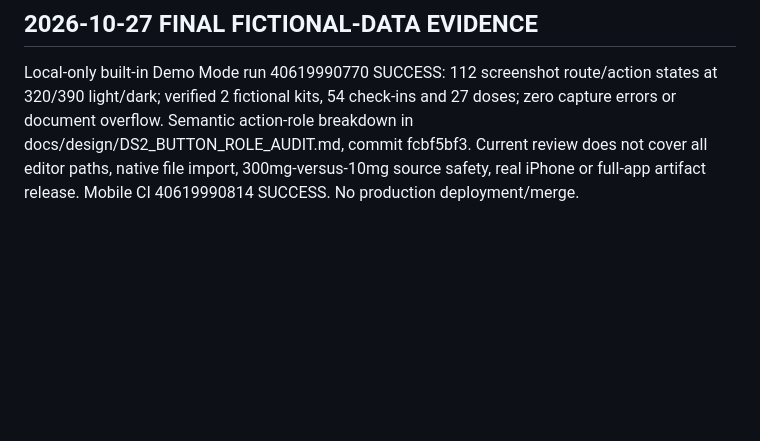
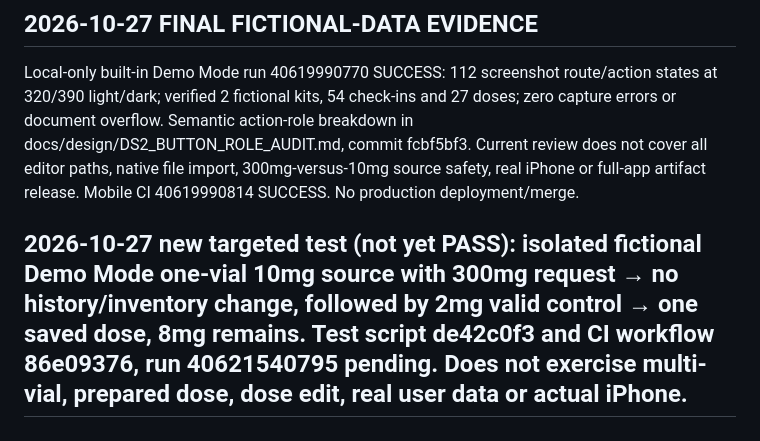
Before and after one commit to Deidrajw/Peptide-Tracker, a Markdown page: docs/continuity/REGRESSION.md, the part around the change. GitHub-like rendering; blank space fills up the shorter version.

Commit message:
docs(qa): track fictional Log Dose stock guard test pending CI

```diff
--- a/docs/continuity/REGRESSION.md
+++ b/docs/continuity/REGRESSION.md
@@ -1314,3 +1314,6 @@ Downloaded GitHub Actions artifact 12785791789 from run 40617435379 (92 PNGs and
 
 ## 2026-10-27 FINAL FICTIONAL-DATA EVIDENCE
 Local-only built-in Demo Mode run 40619990770 SUCCESS: 112 screenshot route/action states at 320/390 light/dark; verified 2 fictional kits, 54 check-ins and 27 doses; zero capture errors or document overflow. Semantic action-role breakdown in docs/design/DS2_BUTTON_ROLE_AUDIT.md, commit fcbf5bf3. Current review does not cover all editor paths, native file import, 300mg-versus-10mg source safety, real iPhone or full-app artifact release. Mobile CI 40619990814 SUCCESS. No production deployment/merge.
+
+
+## 2026-10-27 new targeted test (not yet PASS): isolated fictional Demo Mode one-vial 10mg source with 300mg request → no history/inventory change, followed by 2mg valid control → one saved dose, 8mg remains. Test script de42c0f3 and CI workflow 86e09376, run 40621540795 pending. Does not exercise multi-vial, prepared dose, dose edit, real user data or actual iPhone.
```
